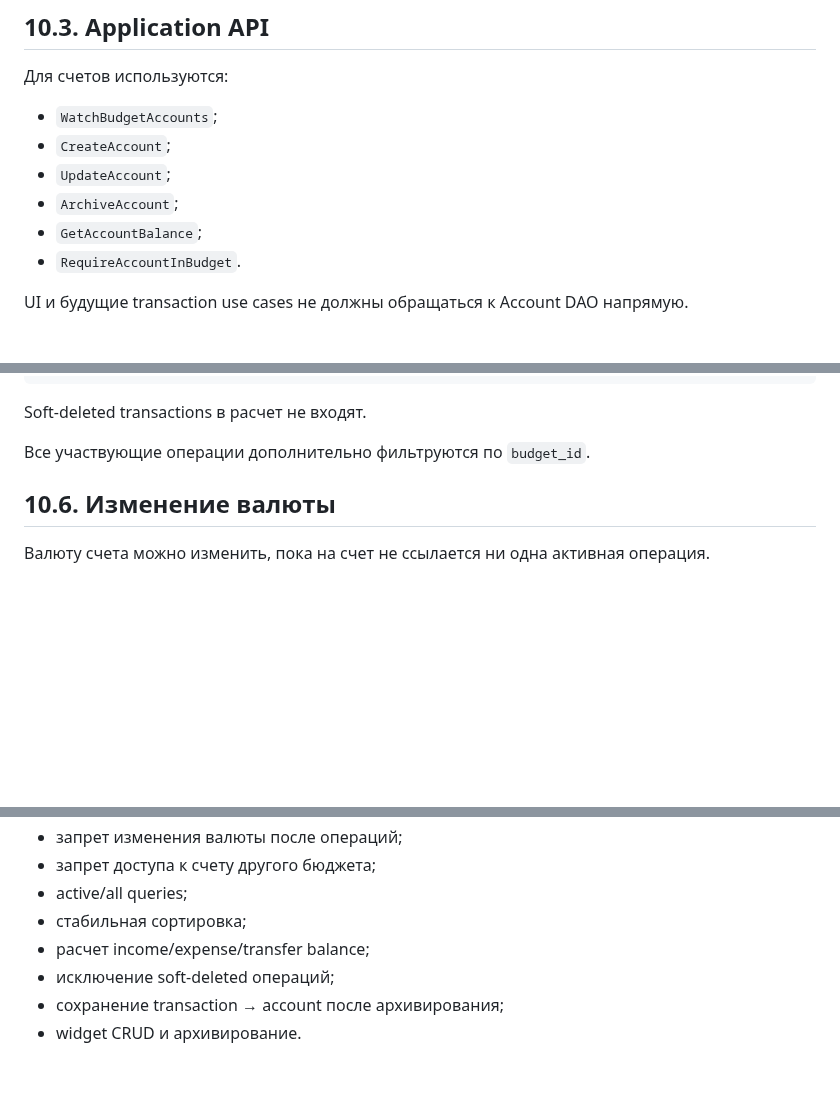
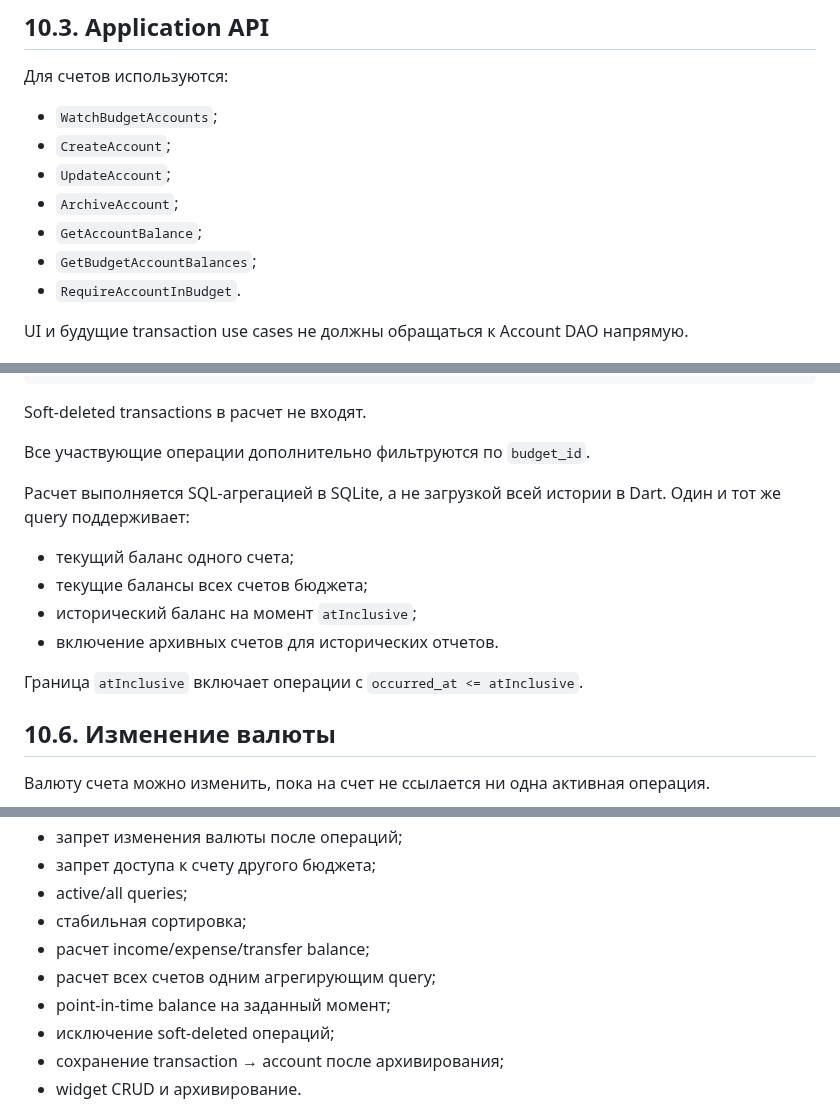
Before and after one commit to bekodeg/budget_accounting_system, a Markdown page: docs/10_accounts.md, 3 parts joined by grey strips. Rendered like a GitHub page; blank space fills up the shorter version.

Commit message:
docs: document aggregate historical balances

```diff
--- a/docs/10_accounts.md
+++ b/docs/10_accounts.md
@@ -37,6 +37,7 @@
 - `UpdateAccount`;
 - `ArchiveAccount`;
 - `GetAccountBalance`;
+- `GetBudgetAccountBalances`;
 - `RequireAccountInBudget`.
 
 UI и будущие transaction use cases не должны обращаться к Account DAO напрямую.
@@ -88,6 +89,16 @@ balance =
 Soft-deleted transactions в расчет не входят.
 
 Все участвующие операции дополнительно фильтруются по `budget_id`.
+
+Расчет выполняется SQL-агрегацией в SQLite, а не загрузкой всей истории в Dart.
+Один и тот же query поддерживает:
+
+- текущий баланс одного счета;
+- текущие балансы всех счетов бюджета;
+- исторический баланс на момент `atInclusive`;
+- включение архивных счетов для исторических отчетов.
+
+Граница `atInclusive` включает операции с `occurred_at <= atInclusive`.
 
 ## 10.6. Изменение валюты
 
@@ -174,6 +185,8 @@ Presentation/application helper переводит строку в minor units.
 - active/all queries;
 - стабильная сортировка;
 - расчет income/expense/transfer balance;
+- расчет всех счетов одним агрегирующим query;
+- point-in-time balance на заданный момент;
 - исключение soft-deleted операций;
 - сохранение transaction → account после архивирования;
 - widget CRUD и архивирование.
```
